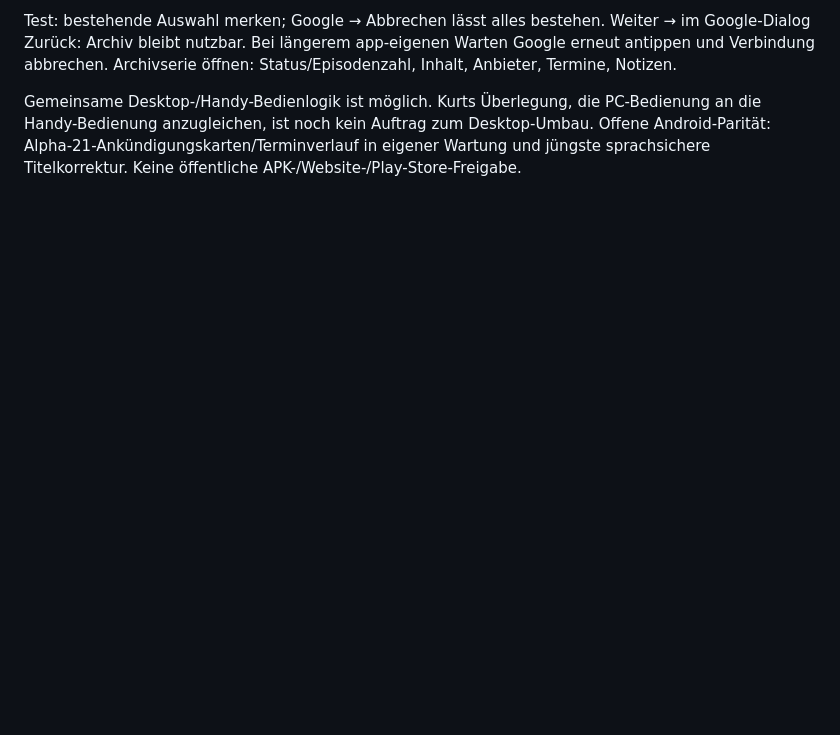
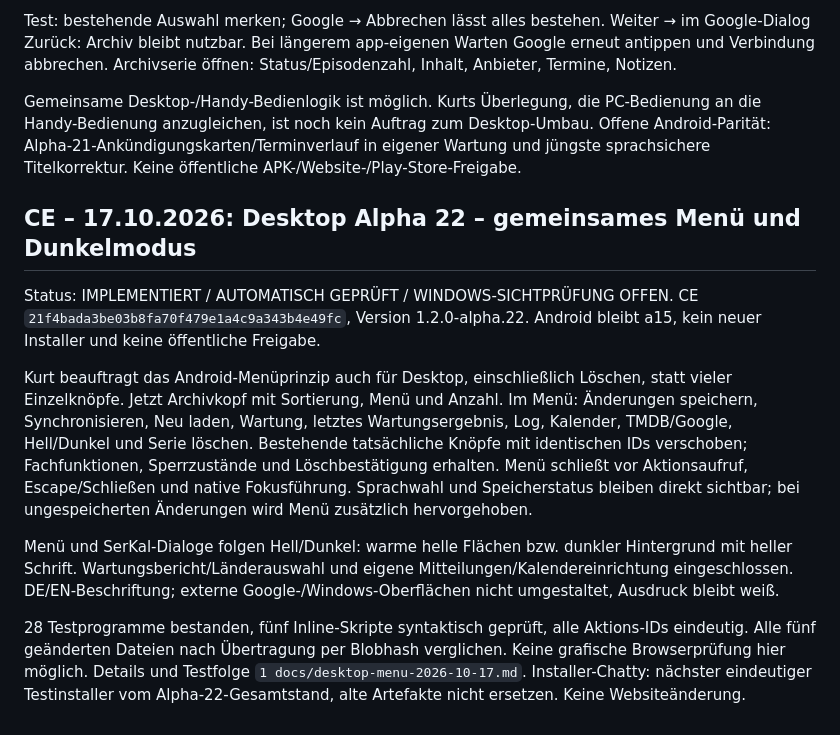
Before and after one commit to KurtV731/serkal_desktop, a Markdown page: 1 docs/schwarzes_brett.md, the part around the change. Drawn GitHub-style; blank space fills up the shorter version.

Commit message:
docs: hand off Desktop Alpha 22 unified menu and dialog themes

```diff
--- a/1 docs/schwarzes_brett.md
+++ b/1 docs/schwarzes_brett.md
@@ -2766,3 +2766,14 @@ GitHub Actions 39020267609 erfolgreich; 28 JUnit-Tests ohne Fehler/Fehlschläge.
 Test: bestehende Auswahl merken; Google → Abbrechen lässt alles bestehen. Weiter → im Google-Dialog Zurück: Archiv bleibt nutzbar. Bei längerem app-eigenen Warten Google erneut antippen und Verbindung abbrechen. Archivserie öffnen: Status/Episodenzahl, Inhalt, Anbieter, Termine, Notizen.
 
 Gemeinsame Desktop-/Handy-Bedienlogik ist möglich. Kurts Überlegung, die PC-Bedienung an die Handy-Bedienung anzugleichen, ist noch kein Auftrag zum Desktop-Umbau. Offene Android-Parität: Alpha-21-Ankündigungskarten/Terminverlauf in eigener Wartung und jüngste sprachsichere Titelkorrektur. Keine öffentliche APK-/Website-/Play-Store-Freigabe.
+
+
+## CE – 17.10.2026: Desktop Alpha 22 – gemeinsames Menü und Dunkelmodus
+
+Status: IMPLEMENTIERT / AUTOMATISCH GEPRÜFT / WINDOWS-SICHTPRÜFUNG OFFEN. CE `21f4bada3be03b8fa70f479e1a4c9a343b4e49fc`, Version 1.2.0-alpha.22. Android bleibt a15, kein neuer Installer und keine öffentliche Freigabe.
+
+Kurt beauftragt das Android-Menüprinzip auch für Desktop, einschließlich Löschen, statt vieler Einzelknöpfe. Jetzt Archivkopf mit Sortierung, Menü und Anzahl. Im Menü: Änderungen speichern, Synchronisieren, Neu laden, Wartung, letztes Wartungsergebnis, Log, Kalender, TMDB/Google, Hell/Dunkel und Serie löschen. Bestehende tatsächliche Knöpfe mit identischen IDs verschoben; Fachfunktionen, Sperrzustände und Löschbestätigung erhalten. Menü schließt vor Aktionsaufruf, Escape/Schließen und native Fokusführung. Sprachwahl und Speicherstatus bleiben direkt sichtbar; bei ungespeicherten Änderungen wird Menü zusätzlich hervorgehoben.
+
+Menü und SerKal-Dialoge folgen Hell/Dunkel: warme helle Flächen bzw. dunkler Hintergrund mit heller Schrift. Wartungsbericht/Länderauswahl und eigene Mitteilungen/Kalendereinrichtung eingeschlossen. DE/EN-Beschriftung; externe Google-/Windows-Oberflächen nicht umgestaltet, Ausdruck bleibt weiß.
+
+28 Testprogramme bestanden, fünf Inline-Skripte syntaktisch geprüft, alle Aktions-IDs eindeutig. Alle fünf geänderten Dateien nach Übertragung per Blobhash verglichen. Keine grafische Browserprüfung hier möglich. Details und Testfolge `1 docs/desktop-menu-2026-10-17.md`. Installer-Chatty: nächster eindeutiger Testinstaller vom Alpha-22-Gesamtstand, alte Artefakte nicht ersetzen. Keine Websiteänderung.
```
Also changed, not shown: 1 docs/desktop-menu-2026-10-17.md (added, +19 -0 lines).
